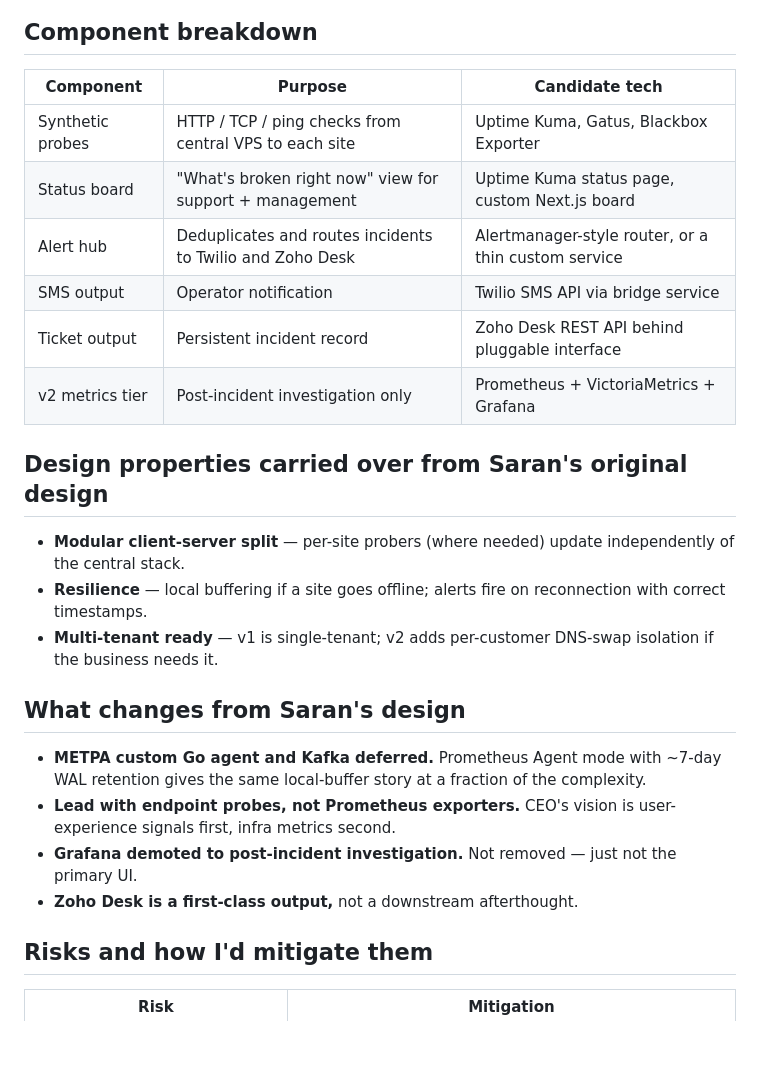
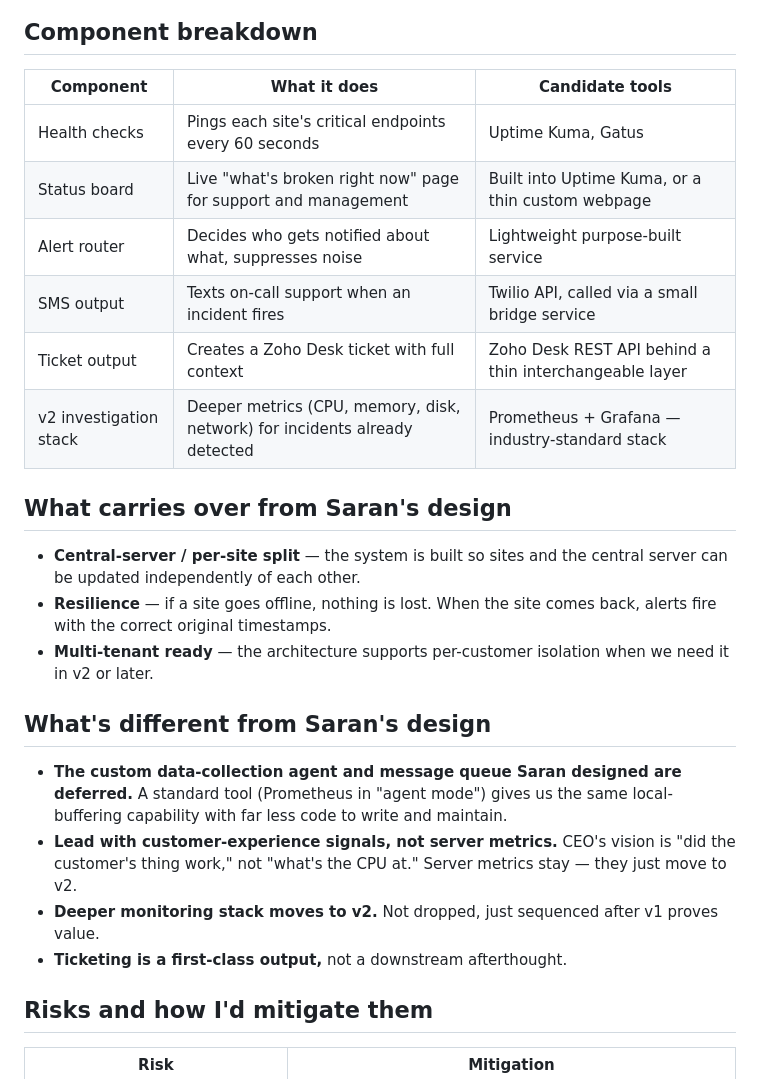
Before and after one commit to IvanVanRooyen/AGENT, a Markdown page: monday-proposal.md, the part around one of its changes. Rendered like a GitHub page; blank space fills up the shorter version.

```diff
--- a/monday-proposal.md
+++ b/monday-proposal.md
@@ -68,27 +72,27 @@ The target state for v1 at the first pilot site, then at every site:
 
 ## Component breakdown
 
-| Component | Purpose | Candidate tech |
+| Component | What it does | Candidate tools |
 |---|---|---|
-| Synthetic probes | HTTP / TCP / ping checks from central VPS to each site | Uptime Kuma, Gatus, Blackbox Exporter |
-| Status board | "What's broken right now" view for support + management | Uptime Kuma status page, custom Next.js board |
-| Alert hub | Deduplicates and routes incidents to Twilio and Zoho Desk | Alertmanager-style router, or a thin custom service |
-| SMS output | Operator notification | Twilio SMS API via bridge service |
-| Ticket output | Persistent incident record | Zoho Desk REST API behind pluggable interface |
-| v2 metrics tier | Post-incident investigation only | Prometheus + VictoriaMetrics + Grafana |
+| Health checks | Pings each site's critical endpoints every 60 seconds | Uptime Kuma, Gatus |
+| Status board | Live "what's broken right now" page for support and management | Built into Uptime Kuma, or a thin custom webpage |
+| Alert router | Decides who gets notified about what, suppresses noise | Lightweight purpose-built service |
+| SMS output | Texts on-call support when an incident fires | Twilio API, called via a small bridge service |
+| Ticket output | Creates a Zoho Desk ticket with full context | Zoho Desk REST API behind a thin interchangeable layer |
+| v2 investigation stack | Deeper metrics (CPU, memory, disk, network) for incidents already detected | Prometheus + Grafana — industry-standard stack |
 
-## Design properties carried over from Saran's original design
+## What carries over from Saran's design
 
-- **Modular client-server split** — per-site probers (where needed) update independently of the central stack.
-- **Resilience** — local buffering if a site goes offline; alerts fire on reconnection with correct timestamps.
-- **Multi-tenant ready** — v1 is single-tenant; v2 adds per-customer DNS-swap isolation if the business needs it.
+- **Central-server / per-site split** — the system is built so sites and the central server can be updated independently of each other.
+- **Resilience** — if a site goes offline, nothing is lost. When the site comes back, alerts fire with the correct original timestamps.
+- **Multi-tenant ready** — the architecture supports per-customer isolation when we need it in v2 or later.
 
-## What changes from Saran's design
+## What's different from Saran's design
 
-- **METPA custom Go agent and Kafka deferred.** Prometheus Agent mode with ~7-day WAL retention gives the same local-buffer story at a fraction of the complexity.
-- **Lead with endpoint probes, not Prometheus exporters.** CEO's vision is user-experience signals first, infra metrics second.
-- **Grafana demoted to post-incident investigation.** Not removed — just not the primary UI.
-- **Zoho Desk is a first-class output,** not a downstream afterthought.
+- **The custom data-collection agent and message queue Saran designed are deferred.** A standard tool (Prometheus in "agent mode") gives us the same local-buffering capability with far less code to write and maintain.
+- **Lead with customer-experience signals, not server metrics.** CEO's vision is "did the customer's thing work," not "what's the CPU at." Server metrics stay — they just move to v2.
+- **Deeper monitoring stack moves to v2.** Not dropped, just sequenced after v1 proves value.
+- **Ticketing is a first-class output,** not a downstream afterthought.
 
 ## Risks and how I'd mitigate them
 
```
Also changed, not shown: other parts of monday-proposal.md (+11 -7 lines), monday-poc-kit.md (+43 -3 lines), evidence/real-sms-alert.jpg (added), evidence/uptime-kuma-dashboard.png (added), 2 other files.
